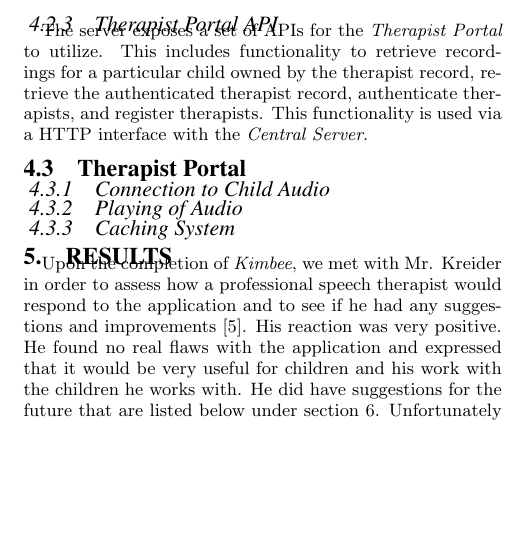
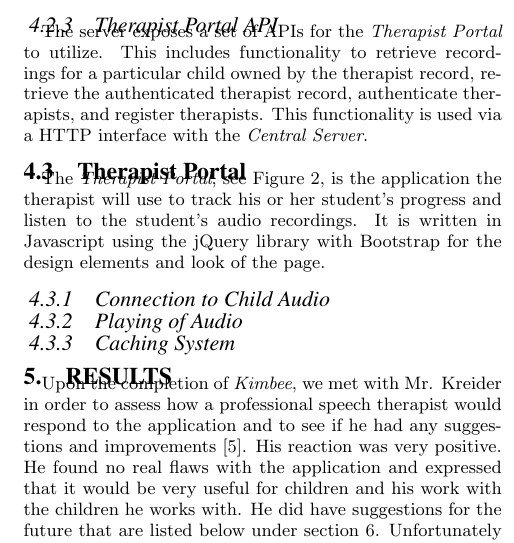
Before and after one commit to aaronnech/SoundCapstone, a LaTeX paper (Paper/paper.tex): part of one column of page 4 of 4, cut so that both start at the same text, the shorter picture padded with empty space. Compiled offline with pdfLaTeX.

Commit message:
Therapist portal

```diff
--- a/Paper/paper.tex
+++ b/Paper/paper.tex
@@ -138,12 +138,13 @@ The {\em Central Server}, see Figure \ref{fig:tech}, faciliates communication be
 
 \subsection{Therapist Portal}
 
+The {\em Therapist Portal}, see Figure \ref{fig:tech}, is the application the therapist will use to track his or her student's progress and listen to the student's audio recordings. It is written in Javascript using the jQuery library with Bootstrap for the design elements and look of the page.
+
 \subsubsection{Connection to Child Audio}
 
 \subsubsection{Playing of Audio}
 
 \subsubsection{Caching System}
-
 
 \section{Results}
 
```
Also changed, not shown: Paper/paper.pdf.
